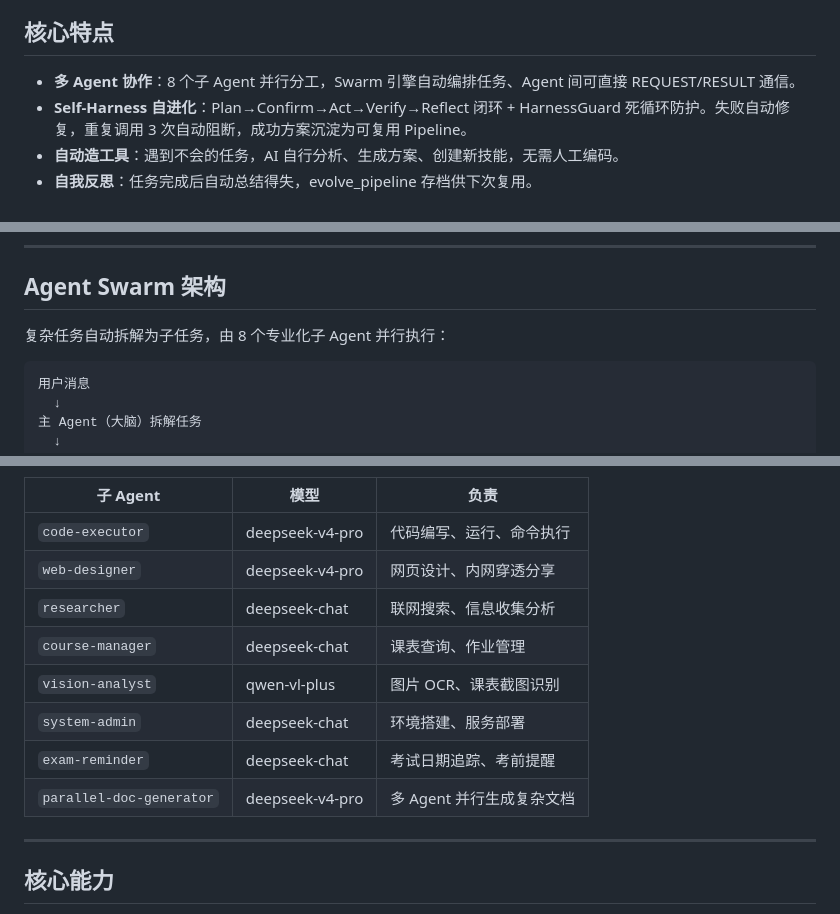
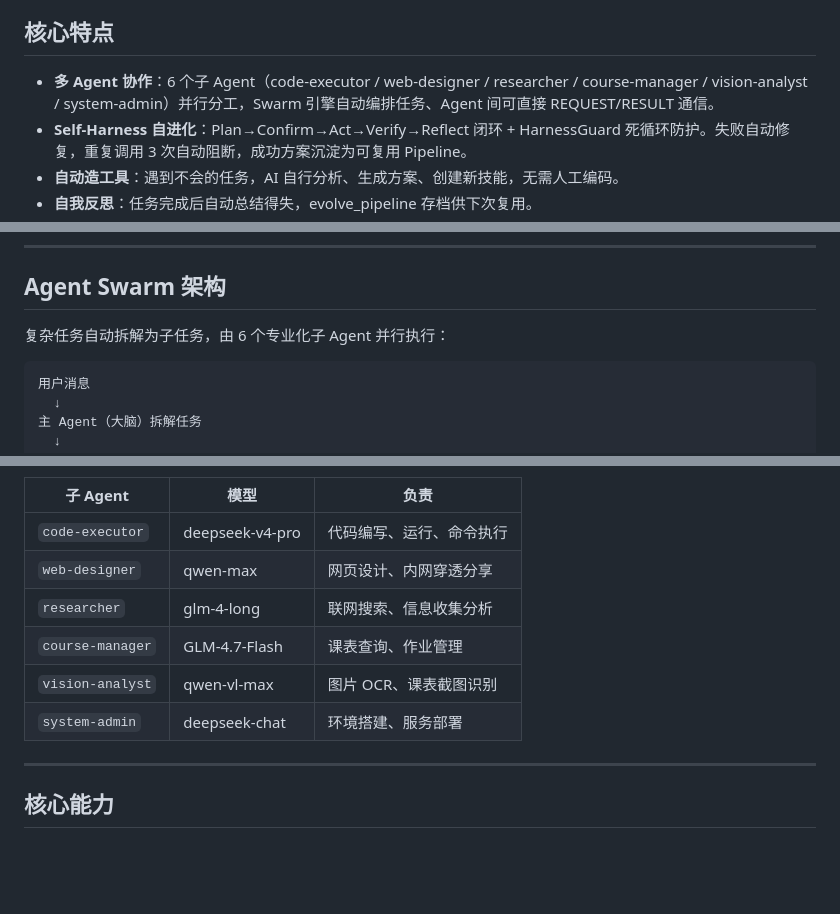
Before and after one commit to JO-ara-dev/WeChat-JARVIS, a Markdown page: README.md, 3 parts joined by grey strips. Rendered like a GitHub page; blank space fills up the shorter version.

Commit message:
docs: 修正子Agent数量为6，Agent表同步实际配置

````diff
--- a/README.md
+++ b/README.md
@@ -4,7 +4,7 @@
 
 ## 核心特点
 
-* **多 Agent 协作**：8 个子 Agent 并行分工，Swarm 引擎自动编排任务、Agent 间可直接 REQUEST/RESULT 通信。
+* **多 Agent 协作**：6 个子 Agent（code-executor / web-designer / researcher / course-manager / vision-analyst / system-admin）并行分工，Swarm 引擎自动编排任务、Agent 间可直接 REQUEST/RESULT 通信。
 * **Self-Harness 自进化**：Plan→Confirm→Act→Verify→Reflect 闭环 + HarnessGuard 死循环防护。失败自动修复，重复调用 3 次自动阻断，成功方案沉淀为可复用 Pipeline。
 * **自动造工具**：遇到不会的任务，AI 自行分析、生成方案、创建新技能，无需人工编码。
 * **自我反思**：任务完成后自动总结得失，evolve_pipeline 存档供下次复用。
@@ -30,7 +30,7 @@
 
 ## Agent Swarm 架构
 
-复杂任务自动拆解为子任务，由 8 个专业化子 Agent 并行执行：
+复杂任务自动拆解为子任务，由 6 个专业化子 Agent 并行执行：
 
 ```
 用户消息
@@ -49,13 +49,11 @@ Swarm 汇总结果 → 组装最终回复
 | 子 Agent | 模型 | 负责 |
 |----------|------|------|
 | `code-executor` | deepseek-v4-pro | 代码编写、运行、命令执行 |
-| `web-designer` | deepseek-v4-pro | 网页设计、内网穿透分享 |
-| `researcher` | deepseek-chat | 联网搜索、信息收集分析 |
-| `course-manager` | deepseek-chat | 课表查询、作业管理 |
-| `vision-analyst` | qwen-vl-plus | 图片 OCR、课表截图识别 |
+| `web-designer` | qwen-max | 网页设计、内网穿透分享 |
+| `researcher` | glm-4-long | 联网搜索、信息收集分析 |
+| `course-manager` | GLM-4.7-Flash | 课表查询、作业管理 |
+| `vision-analyst` | qwen-vl-max | 图片 OCR、课表截图识别 |
 | `system-admin` | deepseek-chat | 环境搭建、服务部署 |
-| `exam-reminder` | deepseek-chat | 考试日期追踪、考前提醒 |
-| `parallel-doc-generator` | deepseek-v4-pro | 多 Agent 并行生成复杂文档 |
 
 ---
 
````
